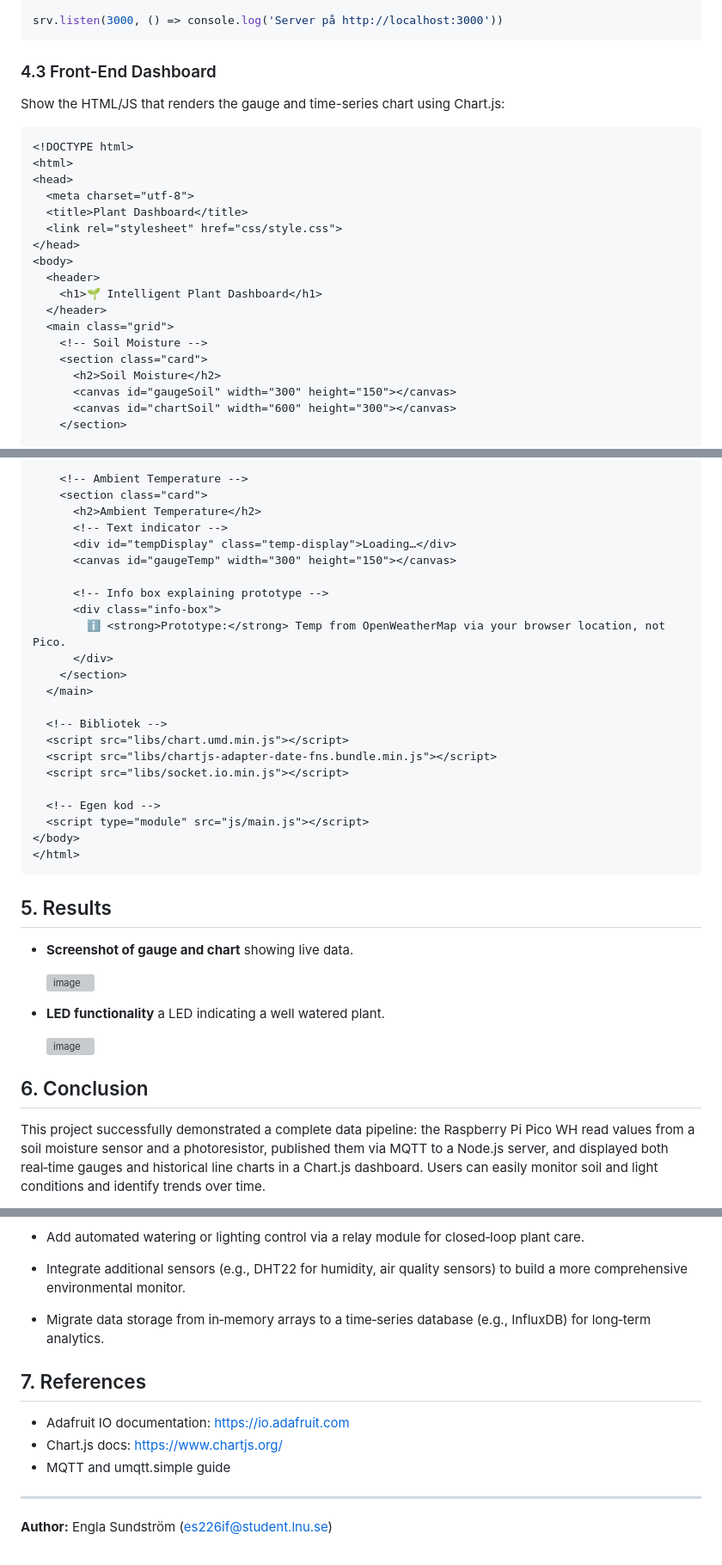
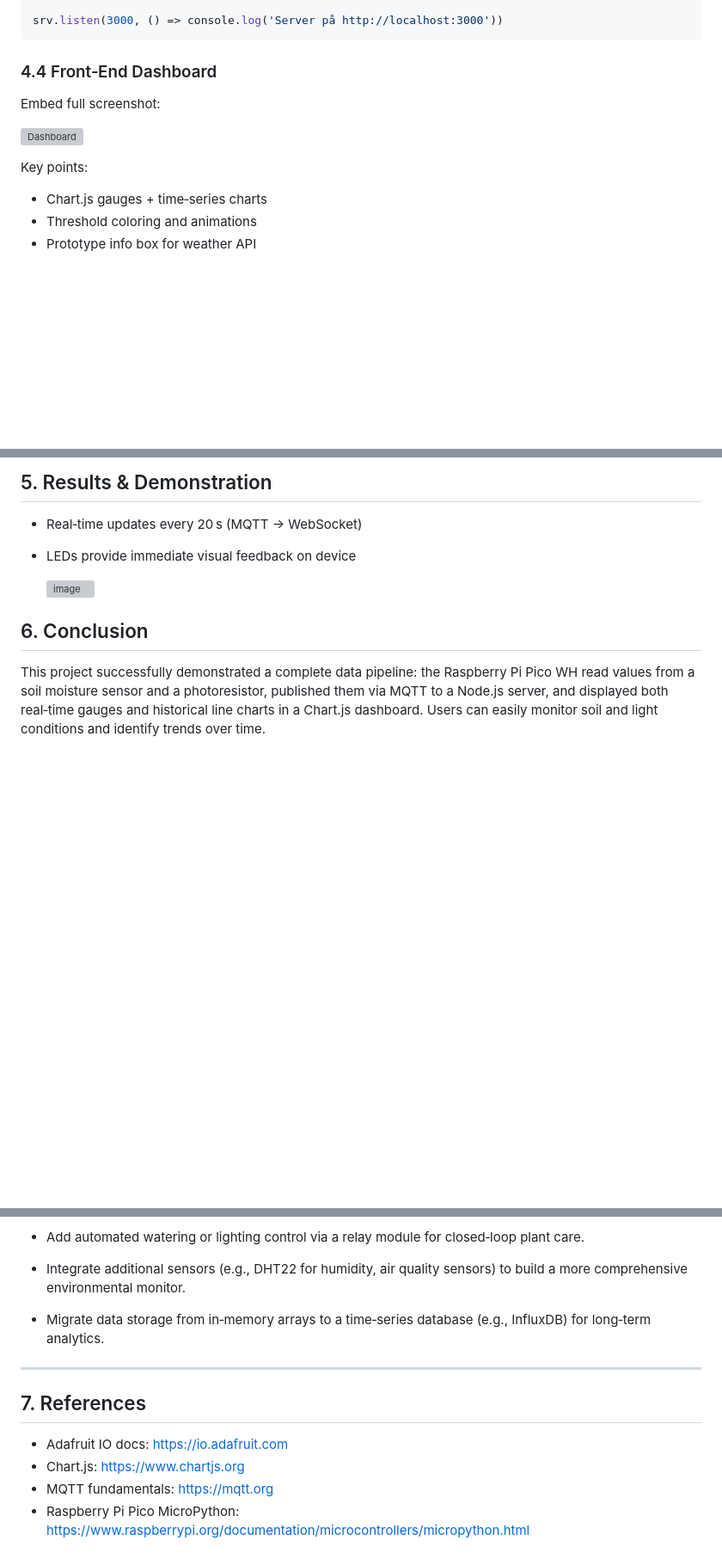
Before and after one commit to EnglaS/plant-dashboard, a Markdown page: README.md, 3 parts joined by grey strips. Shown at 86% size. Drawn GitHub-style; blank space fills up the shorter version; grey boxes are pictures that could not be loaded.

````diff
--- a/README.md
+++ b/README.md
@@ -235,27 +259,13 @@ app.get('/api/history/light', (req, res) => res.json(lightHistory))
 srv.listen(3000, () => console.log('Server på http://localhost:3000'))
 ```
 
-### 4.3 Front-End Dashboard
+### 4.4 Front‑End Dashboard
+Embed full screenshot:
 
-Show the HTML/JS that renders the gauge and time-series chart using Chart.js:
+![Dashboard](https://github.com/user-attachments/assets/e64d4a47-b9ad-4cca-a119-2b70c3515976)
 
-```html
-<!DOCTYPE html>
-<html>
-<head>
-  <meta charset="utf-8">
-  <title>Plant Dashboard</title>
-  <link rel="stylesheet" href="css/style.css">
-</head>
-<body>
-  <header>
-    <h1>🌱 Intelligent Plant Dashboard</h1>
-  </header>
-  <main class="grid">
-    <!-- Soil Moisture -->
-    <section class="card">
-      <h2>Soil Moisture</h2>
-      <canvas id="gaugeSoil" width="300" height="150"></canvas>
-      <canvas id="chartSoil" width="600" height="300"></canvas>
-    </section>
+Key points:
+- Chart.js gauges + time‑series charts
+- Threshold coloring and animations
+- Prototype info box for weather API
 
@@ -268,36 +273,7 @@ Show the HTML/JS that renders the gauge and time-series chart using Chart.js:
 
-    <!-- Ambient Temperature -->
-    <section class="card">
-      <h2>Ambient Temperature</h2>
-      <!-- Text indicator -->
-      <div id="tempDisplay" class="temp-display">Loading…</div>
-      <canvas id="gaugeTemp" width="300" height="150"></canvas>
-
-      <!-- Info box explaining prototype -->
-      <div class="info-box">
-        ℹ️ <strong>Prototype:</strong> Temp from OpenWeatherMap via your browser location, not Pico.
-      </div>
-    </section>
-  </main>
-
-  <!-- Bibliotek -->
-  <script src="libs/chart.umd.min.js"></script>
-  <script src="libs/chartjs-adapter-date-fns.bundle.min.js"></script>
-  <script src="libs/socket.io.min.js"></script>
-
-  <!-- Egen kod -->
-  <script type="module" src="js/main.js"></script>
-</body>
-</html>
-```
-
-## 5. Results
-
-- **Screenshot of gauge and chart** showing live data.
-
-  ![image](https://github.com/user-attachments/assets/e64d4a47-b9ad-4cca-a119-2b70c3515976)
-
-- **LED functionality** a LED indicating a well watered plant.
+## 5. Results & Demonstration
+- Real‑time updates every 20 s (MQTT → WebSocket)
+- LEDs provide immediate visual feedback on device
 
   ![image](https://github.com/user-attachments/assets/4fe4bbca-3b5c-4885-8e20-75eefddd8b3a)
 
@@ -324,12 +300,10 @@ This project successfully demonstrated a complete data pipeline: the Raspberry P
 
 * Migrate data storage from in‑memory arrays to a time‑series database (e.g., InfluxDB) for long‑term analytics.
 
+---
+
 ## 7. References
-
-- Adafruit IO documentation: [https://io.adafruit.com](https://io.adafruit.com)
-- Chart.js docs: [https://www.chartjs.org/](https://www.chartjs.org/)
-- MQTT and umqtt.simple guide
-
---------------------------
-
-**Author:** Engla Sundström (es226if@student.lnu.se)
+- Adafruit IO docs: https://io.adafruit.com
+- Chart.js: https://www.chartjs.org
+- MQTT fundamentals: https://mqtt.org
+- Raspberry Pi Pico MicroPython: https://www.raspberrypi.org/documentation/microcontrollers/micropython.html
````
Also changed, not shown: other parts of README.md (+42 -23 lines).
